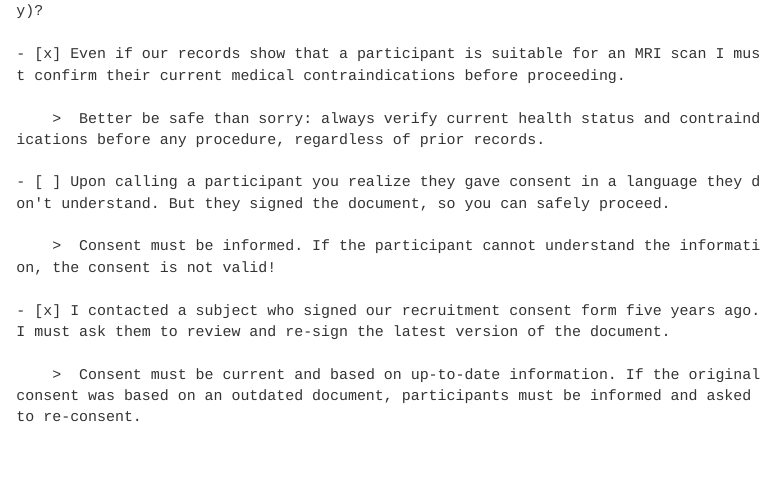
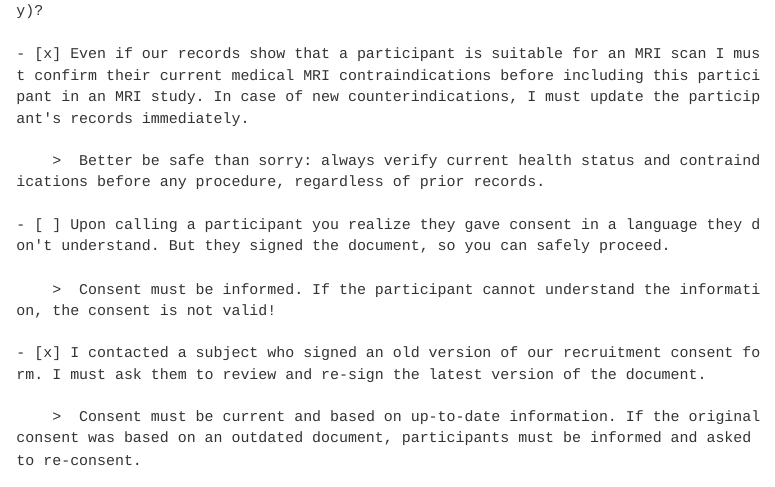
Before and after one commit to esi-neuroscience/gdpr-quiz, a Quarto document (gdpr_quiz.qmd): the page in a window 1100 px wide, from 3140 px down. Rendered offline with R 4.5, knitr and Pandoc in place of Quarto, with nearby package versions; menus at the side of the page are left out.

Commit message:
CHG: Updated questions based on review feedback
- ready for final review

On branch dev
Changes to be committed:
	modified:   gdpr_quiz.qmd

```diff
--- a/gdpr_quiz.qmd
+++ b/gdpr_quiz.qmd
@@ -128,7 +128,7 @@ People may change their mind or their circumstances might change over time. </br
 
 Which of the following statements is correct in this context (click all that apply)?
 
-- [x] Even if our records show that a participant is suitable for an MRI scan I must confirm their current medical contraindications before proceeding.
+- [x] Even if our records show that a participant is suitable for an MRI scan I must confirm their current medical MRI contraindications before including this participant in an MRI study. In case of new counterindications, I must update the participant's records immediately.
 
     >  Better be safe than sorry: always verify current health status and contraindications before any procedure, regardless of prior records.
 
@@ -136,7 +136,7 @@ Which of the following statements is correct in this context (click all that app
 
     >  Consent must be informed. If the participant cannot understand the information, the consent is not valid!
 
-- [x] I contacted a subject who signed our recruitment consent form five years ago. I must ask them to review and re-sign the latest version of the document.
+- [x] I contacted a subject who signed an old version of our recruitment consent form. I must ask them to review and re-sign the latest version of the document.
 
     >  Consent must be current and based on up-to-date information. If the original consent was based on an outdated document, participants must be informed and asked to re-consent.
 
```
